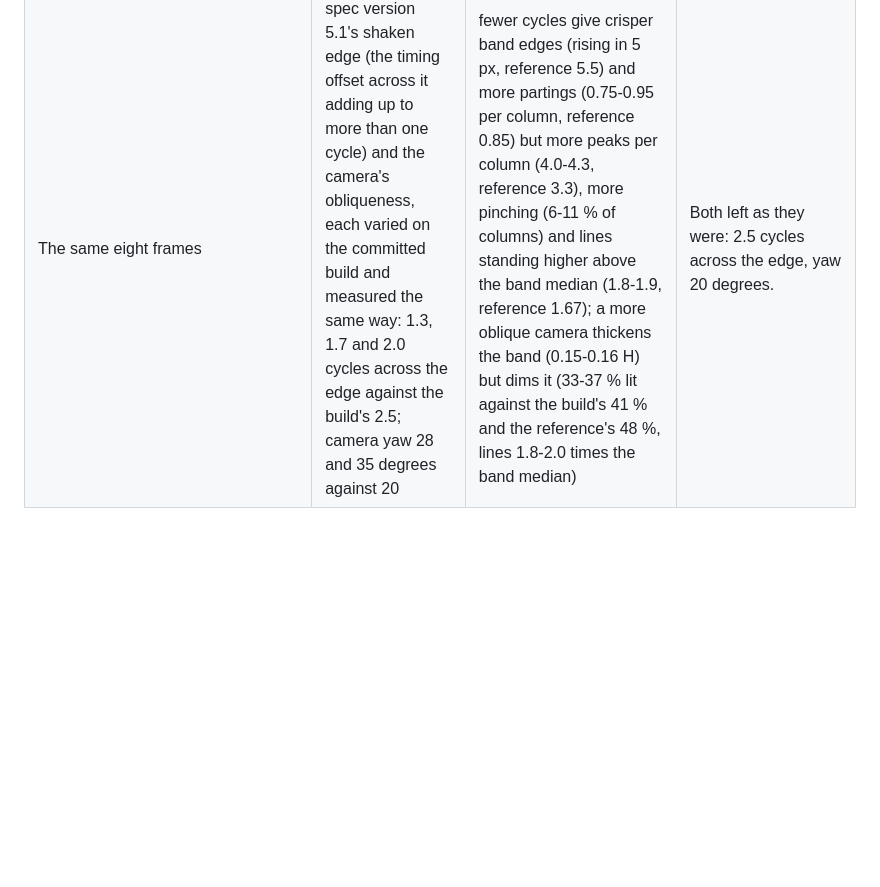
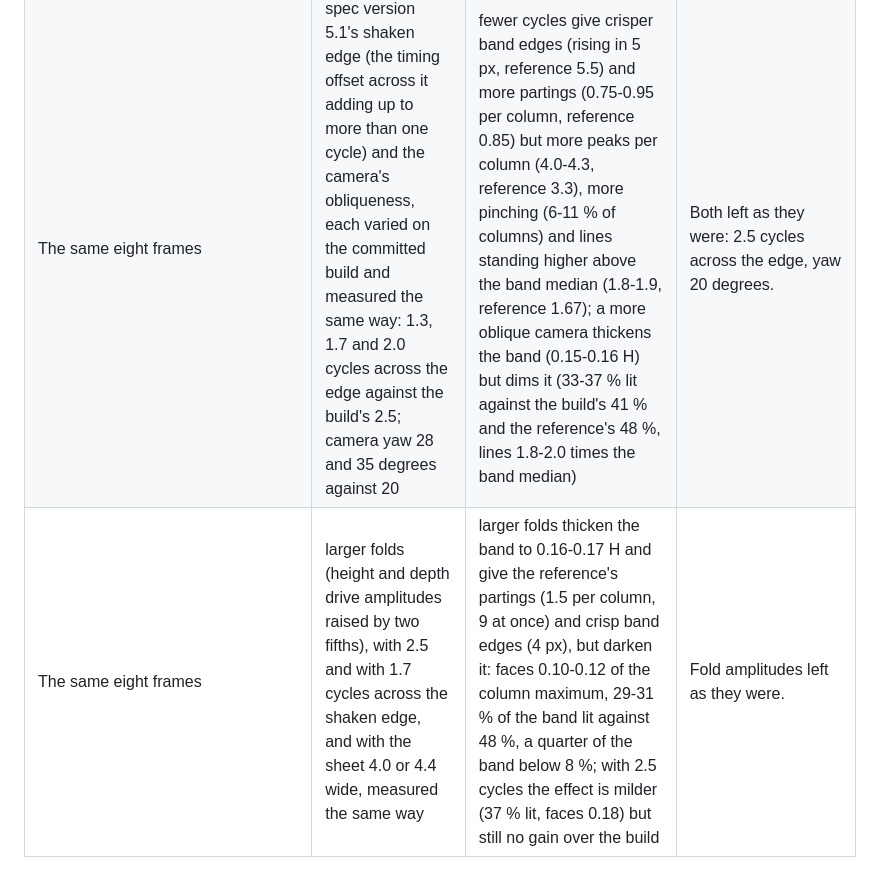
Before and after one commit to mrahtz/xmb-waves, a Markdown page: docs/REFERENCES.md, the part around the change. Drawn GitHub-style; blank space fills up the shorter version.

Commit message:
Docs: larger-fold check against the reference
Co-Authored-By: Claude Fable 5.1 <noreply@anthropic.com>
Claude-Session: https://claude.ai/code/session_01PEQiXgFWCK3S9HjsYSASeU

```diff
--- a/docs/REFERENCES.md
+++ b/docs/REFERENCES.md
@@ -53,3 +53,4 @@ consulted. On-screen menu icons, text, clocks and watermarks are ignored.
 | https://www.youtube.com/watch?v=NDxCEV2fj-g (4K day cycle) | the 10 s clip at the 12:00 PM step with the background removed, run through the same motion tool as my 30 s sequences (spec46m.py), and column-versus-time plots (one column's brightness profile stacked over 10 s) of the clip and of my sequences | reference under my tool: centre speed 0.015 H/s, swell crossing in 13 s, the band's picture after 1 s correlating 0.41 with itself (0.59 after an 8 px blur), adjacent strands differing in vertical speed by 5.7 px/s, partings alive over 0.5 s moving at 38 px/s with 78 % rightwards, parting lifetimes median 0.2 s and up to 9.8 s; in the column plots the band rises and falls gently, by under 0.1 H in 10 s, as a coherent bundle; mine (e28d2f9) went through a full 0.15 H swell cycle in 12 s and correlated only 0.11 after 1 s (0.41 after the blur) | The swell made gentler and longer (about two screen widths, a period of about 20 s at a fixed column, amplitude 0.04, with more variation across the sheet's depth so that it still twists the sheet): centre speed 0.011 H/s, correlation 0.27 after 1 s, adjacent strands within 5.0 px/s, partings drifting at 28 px/s with 78 % rightwards, lifetimes median 0.2 s. A swell of amplitude 0.045 with a 17 s period gives the reference's centre speed (0.016 H/s) but a correlation of only 0.09 and a 0.18 H cycle at a fixed column, more than the column plots show. |
 | https://www.youtube.com/watch?v=NDxCEV2fj-g (4K day cycle) | NDx_0000, 0900, 1030, 1200, 1330, 1500, 1630, 1800 against my frames at the same clock times with the new shading (peak and mean excess over the background at 1080p) | mine: midnight +71/+35 (reference +71/+35), 09:00 +62/+24 (+61/+25), 10:30 +62/+24 (+66/+27), noon +62/+24 (+64/+28), 13:30 +64/+25 (+63/+21), 15:00 +80/+37 (+65/+35), 16:30 +98/+46 (+114/+53), 18:00 +100/+47 (+90/+44) | Day brightness raised by a tenth; the rest left as it was. |
 | The same eight frames | spec version 5.1's shaken edge (the timing offset across it adding up to more than one cycle) and the camera's obliqueness, each varied on the committed build and measured the same way: 1.3, 1.7 and 2.0 cycles across the edge against the build's 2.5; camera yaw 28 and 35 degrees against 20 | fewer cycles give crisper band edges (rising in 5 px, reference 5.5) and more partings (0.75-0.95 per column, reference 0.85) but more peaks per column (4.0-4.3, reference 3.3), more pinching (6-11 % of columns) and lines standing higher above the band median (1.8-1.9, reference 1.67); a more oblique camera thickens the band (0.15-0.16 H) but dims it (33-37 % lit against the build's 41 % and the reference's 48 %, lines 1.8-2.0 times the band median) | Both left as they were: 2.5 cycles across the edge, yaw 20 degrees. |
+| The same eight frames | larger folds (height and depth drive amplitudes raised by two fifths), with 2.5 and with 1.7 cycles across the shaken edge, and with the sheet 4.0 or 4.4 wide, measured the same way | larger folds thicken the band to 0.16-0.17 H and give the reference's partings (1.5 per column, 9 at once) and crisp band edges (4 px), but darken it: faces 0.10-0.12 of the column maximum, 29-31 % of the band lit against 48 %, a quarter of the band below 8 %; with 2.5 cycles the effect is milder (37 % lit, faces 0.18) but still no gain over the build | Fold amplitudes left as they were. |
```
